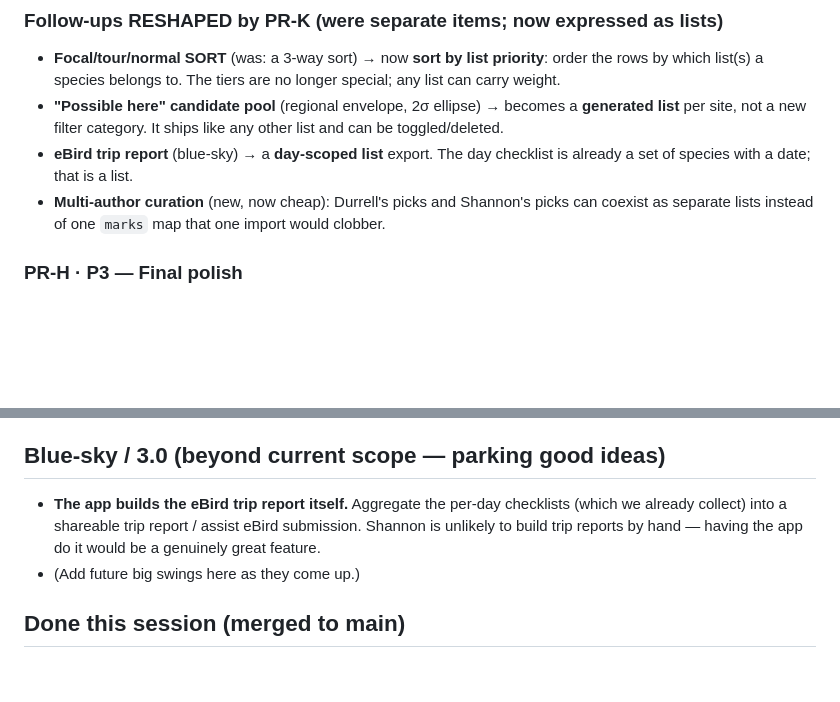
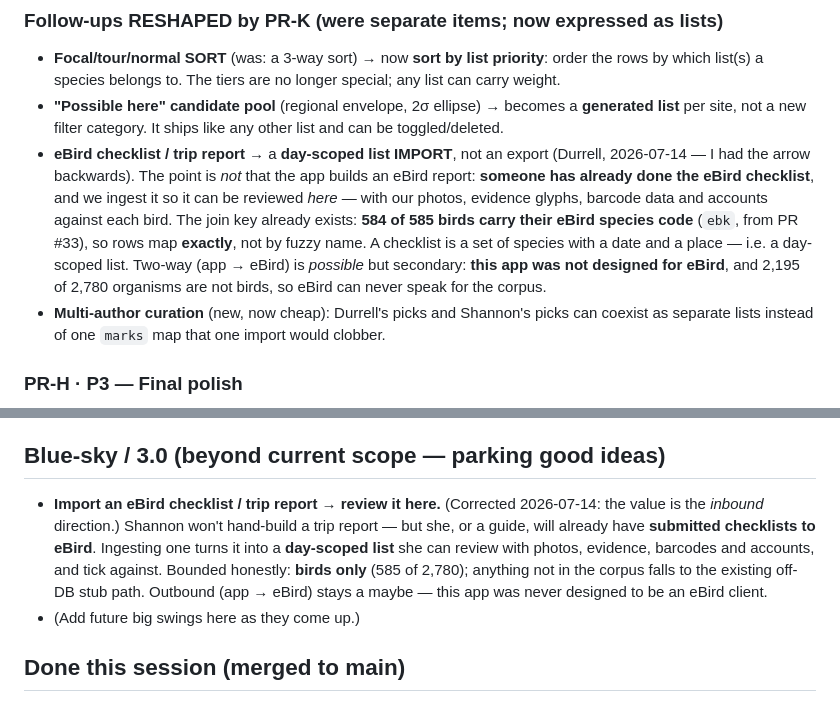
Before and after one commit to ddkapan/saexplore, a Markdown page: docs/BACKLOG.md, 2 parts joined by grey strips. Drawn GitHub-style; blank space fills up the shorter version.

Commit message:
docs: eBird is a day-scoped list IMPORT, not an export
Durrell's correction (2026-07-14): I had the arrow backwards. The value is inbound --
someone has ALREADY done the eBird checklist; we ingest it so it can be reviewed here
with our photos, evidence, barcodes and accounts. The join key already exists (584/585
birds carry ebk from PR #33), so rows map exactly rather than by fuzzy name. Outbound
stays a maybe: this app was not designed to be an eBird client, and 2,195 of 2,780
organisms are not birds.

Co-Authored-By: Claude Opus 4.8 (1M context) <noreply@anthropic.com>
Claude-Session: https://claude.ai/code/session_012EEnCggBbZyRim6JymBwas

```diff
--- a/docs/BACKLOG.md
+++ b/docs/BACKLOG.md
@@ -231,8 +231,15 @@ files and readers keep working. Import is a **union** — never destructive. Del
   which list(s) a species belongs to. The tiers are no longer special; any list can carry weight.
 - **"Possible here" candidate pool** (regional envelope, 2σ ellipse) → becomes a **generated list**
   per site, not a new filter category. It ships like any other list and can be toggled/deleted.
-- **eBird trip report** (blue-sky) → a **day-scoped list** export. The day checklist is already a
-  set of species with a date; that is a list.
+- **eBird checklist / trip report** → a **day-scoped list IMPORT**, not an export (Durrell,
+  2026-07-14 — I had the arrow backwards). The point is *not* that the app builds an eBird report:
+  **someone has already done the eBird checklist**, and we ingest it so it can be reviewed *here* —
+  with our photos, evidence glyphs, barcode data and accounts against each bird. The join key
+  already exists: **584 of 585 birds carry their eBird species code** (`ebk`, from PR #33), so rows
+  map **exactly**, not by fuzzy name. A checklist is a set of species with a date and a place —
+  i.e. a day-scoped list. Two-way (app → eBird) is *possible* but secondary: **this app was not
+  designed for eBird**, and 2,195 of 2,780 organisms are not birds, so eBird can never speak for
+  the corpus.
 - **Multi-author curation** (new, now cheap): Durrell's picks and Shannon's picks can coexist as
   separate lists instead of one `marks` map that one import would clobber.
 
@@ -249,9 +256,12 @@ files and readers keep working. Import is a **union** — never destructive. Del
    crisp. → new PR-G/PR-D item: online-only crisp-tile layer over the baked offline base.
 
 ## Blue-sky / 3.0 (beyond current scope — parking good ideas)
-- **The app builds the eBird trip report itself.** Aggregate the per-day checklists (which we
-  already collect) into a shareable trip report / assist eBird submission. Shannon is unlikely
-  to build trip reports by hand — having the app do it would be a genuinely great feature.
+- **Import an eBird checklist / trip report → review it here.** (Corrected 2026-07-14: the value
+  is the *inbound* direction.) Shannon won't hand-build a trip report — but she, or a guide, will
+  already have **submitted checklists to eBird**. Ingesting one turns it into a **day-scoped list**
+  she can review with photos, evidence, barcodes and accounts, and tick against. Bounded honestly:
+  **birds only** (585 of 2,780); anything not in the corpus falls to the existing off-DB stub path.
+  Outbound (app → eBird) stays a maybe — this app was never designed to be an eBird client.
 - (Add future big swings here as they come up.)
 
 ## Done this session (merged to main)
```
